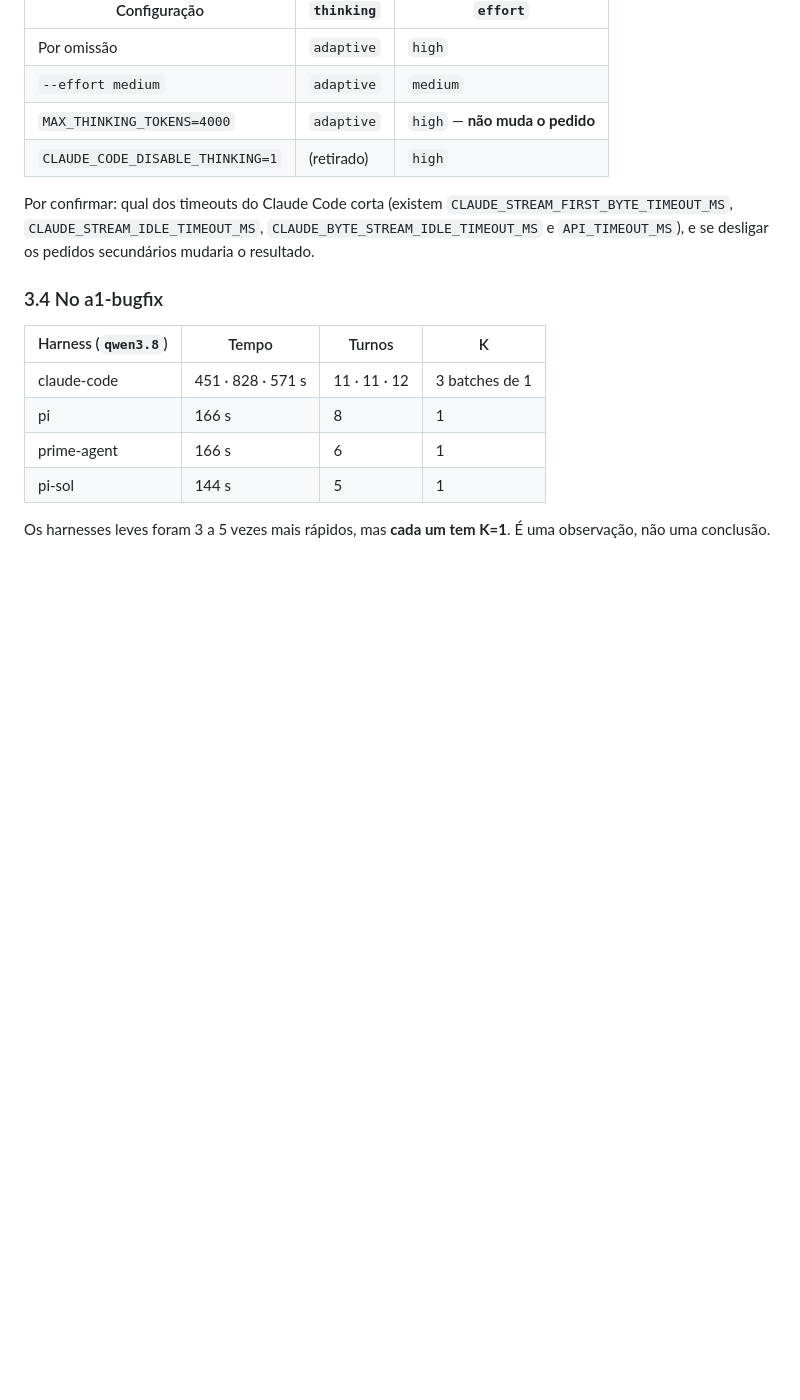
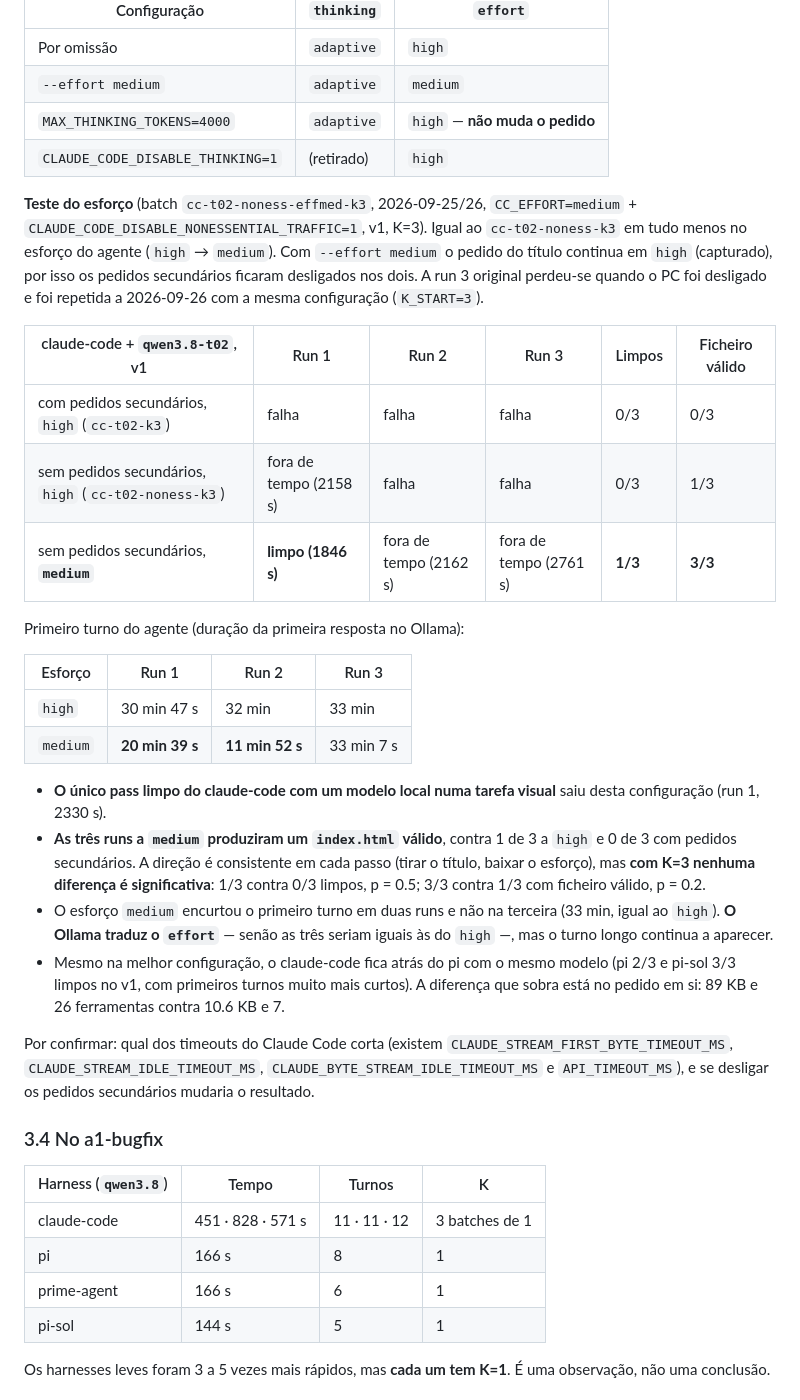
Before and after one commit to CarlosAndreFerreira/viriato-bench, a Markdown page: RESULTS.md, the part around the change. Drawn GitHub-style; blank space fills up the shorter version.

Commit message:
RESULTS: effort medium in claude-code - a trend, not yet a result
Batch cc-t02-noness-effmed-k3 (claude-code + qwen3.8-t02 on v1, side
requests off, --effort medium) against the same config at effort high:
1/3 vs 0/3 clean and 3/3 vs 1/3 runs with a valid index.html. It holds
the only clean visual pass for claude-code with a local model (1846 s),
and the first agent turn shortened in two of three runs (21 and 12 min
vs 31-33), so Ollama does honour the effort field. Not significant at
K=3 (p = 0.5 and 0.2), and claude-code still trails pi with the same
model; what remains is the request itself (89 KB, 26 tools vs 10.6 KB, 7).
Run 3 was lost when the PC was shut down and repeated with K_START=3.

Co-Authored-By: Claude Opus 5.5 <noreply@anthropic.com>

```diff
--- a/RESULTS.md
+++ b/RESULTS.md
@@ -213,6 +213,42 @@ Controlos do Claude Code, confirmados na captura:
 | `MAX_THINKING_TOKENS=4000` | `adaptive` | `high` — **não muda o pedido** |
 | `CLAUDE_CODE_DISABLE_THINKING=1` | (retirado) | `high` |
 
+**Teste do esforço** (batch `cc-t02-noness-effmed-k3`, 2026-09-25/26,
+`CC_EFFORT=medium` + `CLAUDE_CODE_DISABLE_NONESSENTIAL_TRAFFIC=1`, v1, K=3).
+Igual ao `cc-t02-noness-k3` em tudo menos no esforço do agente (`high` →
+`medium`). Com `--effort medium` o pedido do título continua em `high`
+(capturado), por isso os pedidos secundários ficaram desligados nos dois. A
+run 3 original perdeu-se quando o PC foi desligado e foi repetida a 2026-09-26
+com a mesma configuração (`K_START=3`).
+
+| claude-code + `qwen3.8-t02`, v1 | Run 1 | Run 2 | Run 3 | Limpos | Ficheiro válido |
+|---|---|---|---|---|---|
+| com pedidos secundários, `high` (`cc-t02-k3`) | falha | falha | falha | 0/3 | 0/3 |
+| sem pedidos secundários, `high` (`cc-t02-noness-k3`) | fora de tempo (2158 s) | falha | falha | 0/3 | 1/3 |
+| sem pedidos secundários, **`medium`** | **limpo (1846 s)** | fora de tempo (2162 s) | fora de tempo (2761 s) | **1/3** | **3/3** |
+
+Primeiro turno do agente (duração da primeira resposta no Ollama):
+
+| Esforço | Run 1 | Run 2 | Run 3 |
+|---|---|---|---|
+| `high` | 30 min 47 s | 32 min | 33 min |
+| `medium` | **20 min 39 s** | **11 min 52 s** | 33 min 7 s |
+
+- **O único pass limpo do claude-code com um modelo local numa tarefa visual**
+  saiu desta configuração (run 1, 2330 s).
+- **As três runs a `medium` produziram um `index.html` válido**, contra 1 de 3
+  a `high` e 0 de 3 com pedidos secundários. A direção é consistente em cada
+  passo (tirar o título, baixar o esforço), mas **com K=3 nenhuma diferença é
+  significativa**: 1/3 contra 0/3 limpos, p = 0.5; 3/3 contra 1/3 com
+  ficheiro válido, p = 0.2.
+- O esforço `medium` encurtou o primeiro turno em duas runs e não na terceira
+  (33 min, igual ao `high`). **O Ollama traduz o `effort`** — senão as três
+  seriam iguais às do `high` —, mas o turno longo continua a aparecer.
+- Mesmo na melhor configuração, o claude-code fica atrás do pi com o mesmo
+  modelo (pi 2/3 e pi-sol 3/3 limpos no v1, com primeiros turnos muito mais
+  curtos). A diferença que sobra está no pedido em si: 89 KB e 26 ferramentas
+  contra 10.6 KB e 7.
+
 Por confirmar: qual dos timeouts do Claude Code corta (existem
 `CLAUDE_STREAM_FIRST_BYTE_TIMEOUT_MS`, `CLAUDE_STREAM_IDLE_TIMEOUT_MS`,
 `CLAUDE_BYTE_STREAM_IDLE_TIMEOUT_MS` e `API_TIMEOUT_MS`), e se desligar os
```
